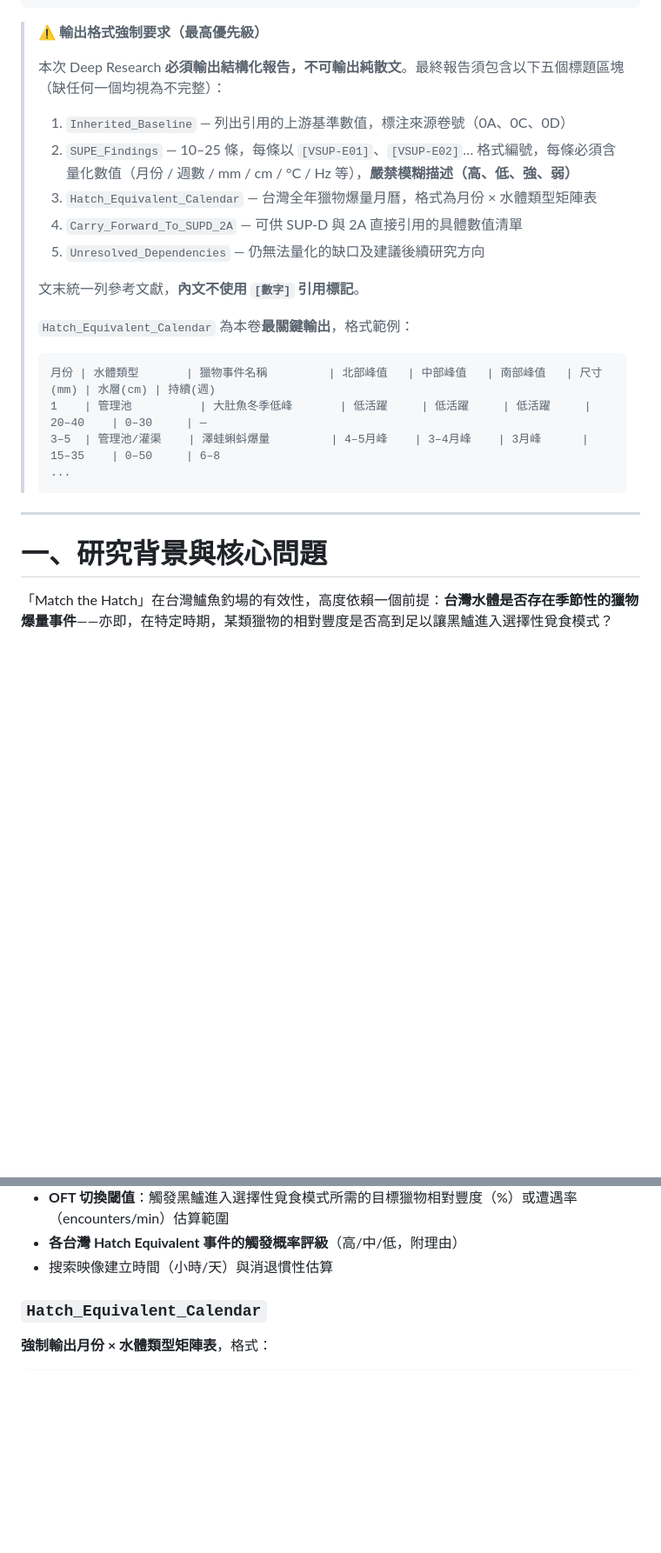
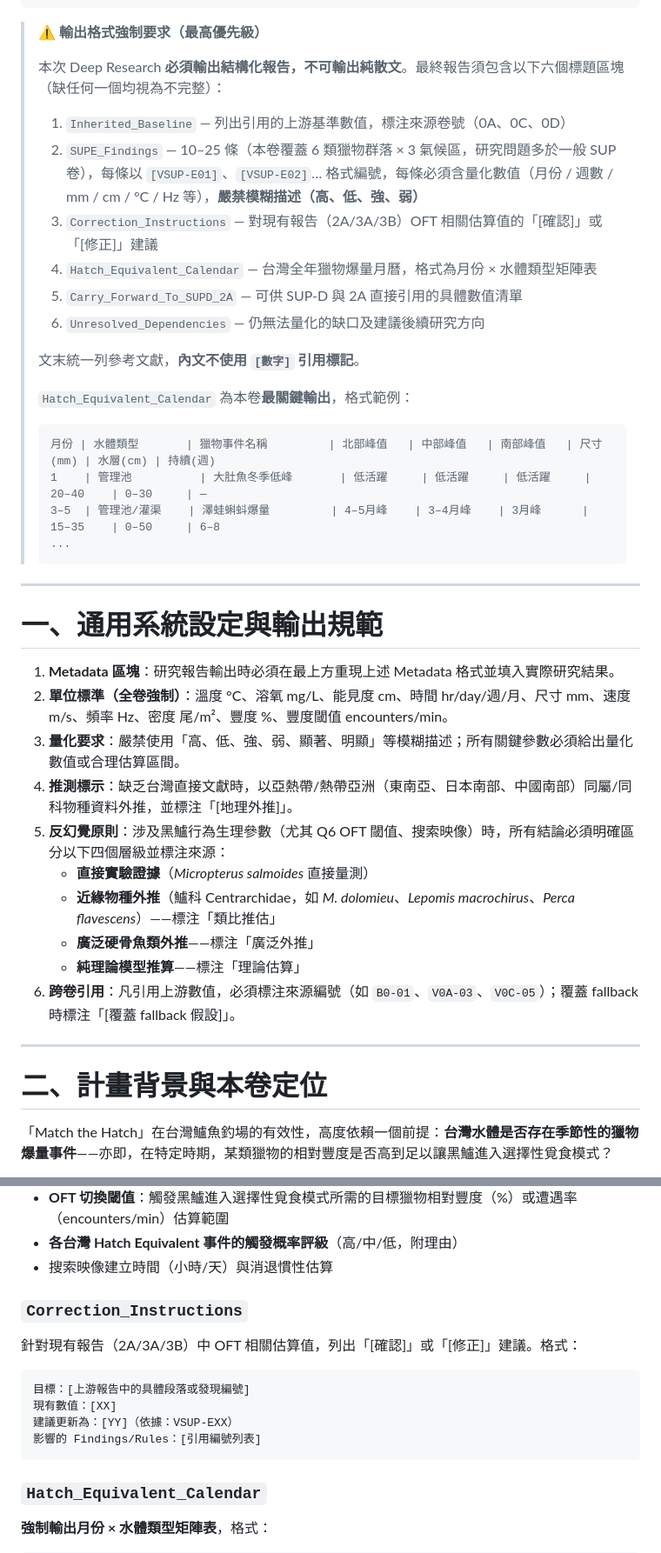
Before and after one commit to randy-liu/twbass, a Markdown page: SUP-E：台灣六大水體獵物群落時空圖譜——魚蝦兩棲昆蟲爬蟲類季節性爆量月曆與假餌映射-instruction.md, 2 parts joined by grey strips. Shown at 87% size. GitHub-like rendering; blank space fills up the shorter version.

Commit message:
fmt(SUP-E): 補齊格式稽核修正（FMT-SUPE-01~05）
Co-Authored-By: Claude Sonnet 4.6 <noreply@anthropic.com>

````diff
--- a/SUP-E：台灣六大水體獵物群落時空圖譜——魚蝦兩棲昆蟲爬蟲類季節性爆量月曆與假餌映射-instruction.md
+++ b/SUP-E：台灣六大水體獵物群落時空圖譜——魚蝦兩棲昆蟲爬蟲類季節性爆量月曆與假餌映射-instruction.md
@@ -12,13 +12,14 @@ Downstream_Users: 2A（台灣獵物能量表補充）、1B（六大水體棲位
 
 > ⚠️ **輸出格式強制要求（最高優先級）**
 >
-> 本次 Deep Research **必須輸出結構化報告，不可輸出純散文**。最終報告須包含以下五個標題區塊（缺任何一個均視為不完整）：
+> 本次 Deep Research **必須輸出結構化報告，不可輸出純散文**。最終報告須包含以下六個標題區塊（缺任何一個均視為不完整）：
 >
 > 1. `Inherited_Baseline` — 列出引用的上游基準數值，標注來源卷號（0A、0C、0D）
-> 2. `SUPE_Findings` — 10–25 條，每條以 `[VSUP-E01]`、`[VSUP-E02]`… 格式編號，每條必須含量化數值（月份 / 週數 / mm / cm / °C / Hz 等），**嚴禁模糊描述（高、低、強、弱）**
-> 3. `Hatch_Equivalent_Calendar` — 台灣全年獵物爆量月曆，格式為月份 × 水體類型矩陣表
-> 4. `Carry_Forward_To_SUPD_2A` — 可供 SUP-D 與 2A 直接引用的具體數值清單
-> 5. `Unresolved_Dependencies` — 仍無法量化的缺口及建議後續研究方向
+> 2. `SUPE_Findings` — 10–25 條（本卷覆蓋 6 類獵物群落 × 3 氣候區，研究問題多於一般 SUP 卷），每條以 `[VSUP-E01]`、`[VSUP-E02]`… 格式編號，每條必須含量化數值（月份 / 週數 / mm / cm / °C / Hz 等），**嚴禁模糊描述（高、低、強、弱）**
+> 3. `Correction_Instructions` — 對現有報告（2A/3A/3B）OFT 相關估算值的「\[確認\]」或「\[修正\]」建議
+> 4. `Hatch_Equivalent_Calendar` — 台灣全年獵物爆量月曆，格式為月份 × 水體類型矩陣表
+> 5. `Carry_Forward_To_SUPD_2A` — 可供 SUP-D 與 2A 直接引用的具體數值清單
+> 6. `Unresolved_Dependencies` — 仍無法量化的缺口及建議後續研究方向
 >
 > 文末統一列參考文獻，**內文不使用 `[數字]` 引用標記**。
 >
@@ -32,7 +33,22 @@ Downstream_Users: 2A（台灣獵物能量表補充）、1B（六大水體棲位
 
 ---
 
-# 一、研究背景與核心問題
+# 一、通用系統設定與輸出規範
+
+1. **Metadata 區塊**：研究報告輸出時必須在最上方重現上述 Metadata 格式並填入實際研究結果。
+2. **單位標準（全卷強制）**：溫度 °C、溶氧 mg/L、能見度 cm、時間 hr/day/週/月、尺寸 mm、速度 m/s、頻率 Hz、密度 尾/m²、豐度 %、豐度閾值 encounters/min。
+3. **量化要求**：嚴禁使用「高、低、強、弱、顯著、明顯」等模糊描述；所有關鍵參數必須給出量化數值或合理估算區間。
+4. **推測標示**：缺乏台灣直接文獻時，以亞熱帶/熱帶亞洲（東南亞、日本南部、中國南部）同屬/同科物種資料外推，並標注「[地理外推]」。
+5. **反幻覺原則**：涉及黑鱸行為生理參數（尤其 Q6 OFT 閾值、搜索映像）時，所有結論必須明確區分以下四個層級並標注來源：
+   - **直接實驗證據**（*Micropterus salmoides* 直接量測）
+   - **近緣物種外推**（鱸科 Centrarchidae，如 *M. dolomieu*、*Lepomis macrochirus*、*Perca flavescens*）——標注「類比推估」
+   - **廣泛硬骨魚類外推**——標注「廣泛外推」
+   - **純理論模型推算**——標注「理論估算」
+6. **跨卷引用**：凡引用上游數值，必須標注來源編號（如 `B0-01`、`V0A-03`、`V0C-05`）；覆蓋 fallback 時標注「[覆蓋 fallback 假設]」。
+
+---
+
+# 二、計畫背景與本卷定位
 
 「Match the Hatch」在台灣鱸魚釣場的有效性，高度依賴一個前提：**台灣水體是否存在季節性的獵物爆量事件**——亦即，在特定時期，某類獵物的相對豐度是否高到足以讓黑鱸進入選擇性覓食模式？
 
@@ -278,6 +319,15 @@ Downstream_Users: 2A（台灣獵物能量表補充）、1B（六大水體棲位
 - **OFT 切換閾值**：觸發黑鱸進入選擇性覓食模式所需的目標獵物相對豐度（%）或遭遇率（encounters/min）估算範圍
 - **各台灣 Hatch Equivalent 事件的觸發概率評級**（高/中/低，附理由）
 - 搜索映像建立時間（小時/天）與消退慣性估算
+
+### `Correction_Instructions`
+針對現有報告（2A/3A/3B）中 OFT 相關估算值，列出「[確認]」或「[修正]」建議。格式：
+```
+目標：[上游報告中的具體段落或發現編號]
+現有數值：[XX]
+建議更新為：[YY]（依據：VSUP-EXX）
+影響的 Findings/Rules：[引用編號列表]
+```
 
 ### `Hatch_Equivalent_Calendar`
 **強制輸出月份 × 水體類型矩陣表**，格式：
````
Also changed, not shown: other parts of SUP-E：台灣六大水體獵物群落時空圖譜——魚蝦兩棲昆蟲爬蟲類季節性爆量月曆與假餌映射-instruction.md (+44 -19 lines).
